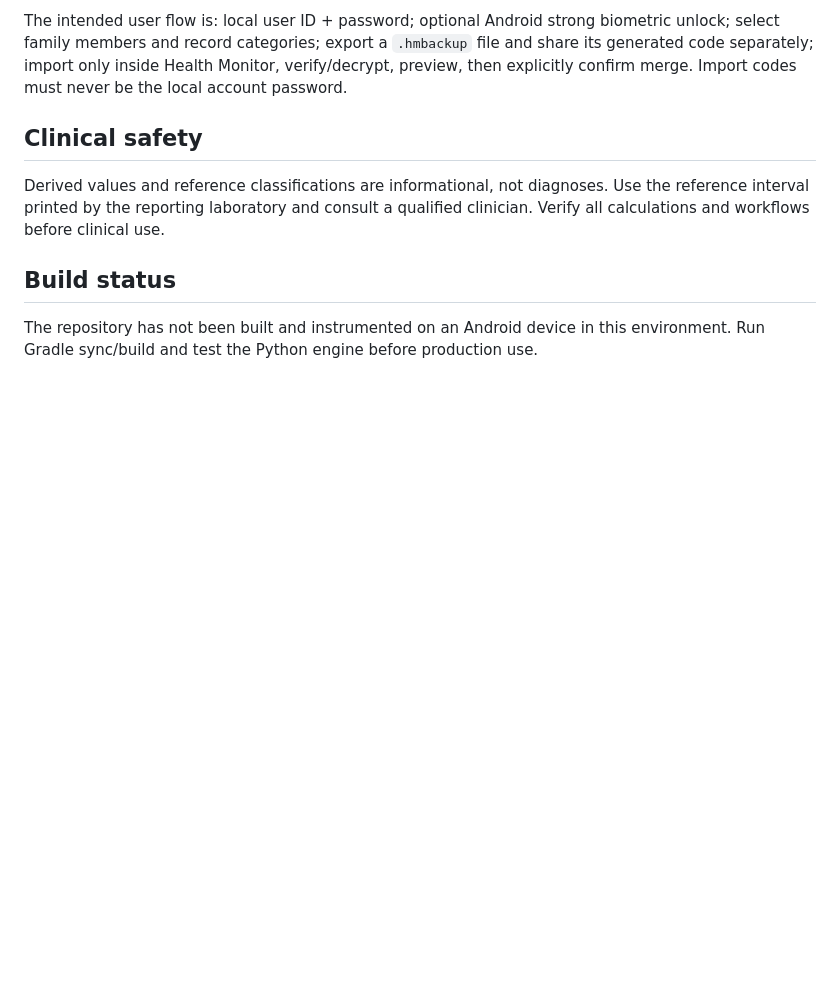
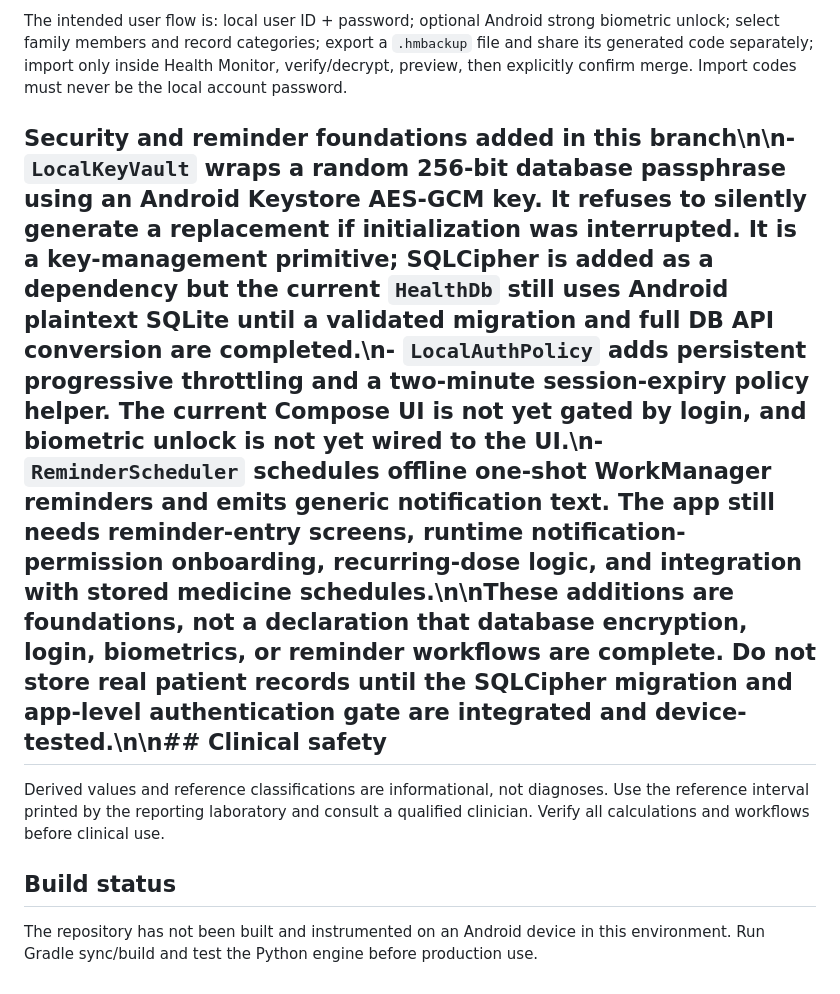
Before and after one commit to AssayFlux/Health-Monitor, a Markdown page: README.md, the part around the change. Rendered like a GitHub page; blank space fills up the shorter version.

Commit message:
Document local security and reminder foundations

```diff
--- a/README.md
+++ b/README.md
@@ -32,7 +32,7 @@ Open this repository root in Android Studio, allow Gradle sync, then run the `:a
 
 The intended user flow is: local user ID + password; optional Android strong biometric unlock; select family members and record categories; export a `.hmbackup` file and share its generated code separately; import only inside Health Monitor, verify/decrypt, preview, then explicitly confirm merge. Import codes must never be the local account password.
 
-## Clinical safety
+## Security and reminder foundations added in this branch\n\n- `LocalKeyVault` wraps a random 256-bit database passphrase using an Android Keystore AES-GCM key. It refuses to silently generate a replacement if initialization was interrupted. It is a key-management primitive; SQLCipher is added as a dependency but the current `HealthDb` still uses Android plaintext SQLite until a validated migration and full DB API conversion are completed.\n- `LocalAuthPolicy` adds persistent progressive throttling and a two-minute session-expiry policy helper. The current Compose UI is not yet gated by login, and biometric unlock is not yet wired to the UI.\n- `ReminderScheduler` schedules offline one-shot WorkManager reminders and emits generic notification text. The app still needs reminder-entry screens, runtime notification-permission onboarding, recurring-dose logic, and integration with stored medicine schedules.\n\nThese additions are foundations, not a declaration that database encryption, login, biometrics, or reminder workflows are complete. Do not store real patient records until the SQLCipher migration and app-level authentication gate are integrated and device-tested.\n\n## Clinical safety
 Derived values and reference classifications are informational, not diagnoses. Use the reference interval printed by the reporting laboratory and consult a qualified clinician. Verify all calculations and workflows before clinical use.
 
 ## Build status
```
